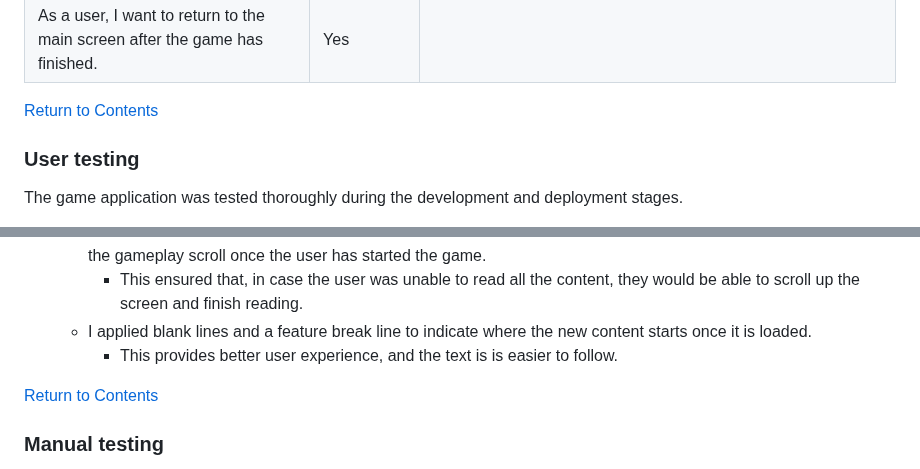
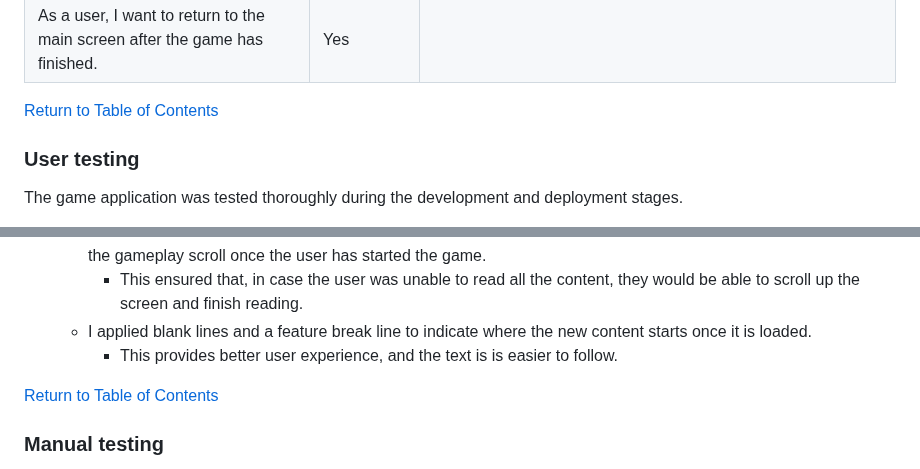
Before and after one commit to laurakond/Once-Upon-a-Time, a Markdown page: TESTING.md, 2 parts joined by grey strips. GitHub-like rendering.

```diff
--- a/TESTING.md
+++ b/TESTING.md
@@ -181,7 +181,7 @@ The below mentioned bugs occured early in the development stage before refactori
 | As a user, I want to return to the main screen after the game has finished.                                    | Yes       |                                                                                                                                                    |
 
 
-[Return to Contents](#contents)
+[Return to Table of Contents](#contents)
 
 ### User testing
 
@@ -193,7 +193,7 @@ The game application was tested thoroughly during the development and deployment
     - I applied blank lines and a feature break line to indicate where the new content starts once it is loaded.
         - This provides better user experience, and the text is is easier to follow.
 
-[Return to Contents](#contents)
+[Return to Table of Contents](#contents)
 
 ### Manual testing
 After the development stage of the application, I went through each feature/section of the gameplay ensuring that is working as intended.
```
Also changed, not shown: other parts of TESTING.md (+3 -3 lines).
